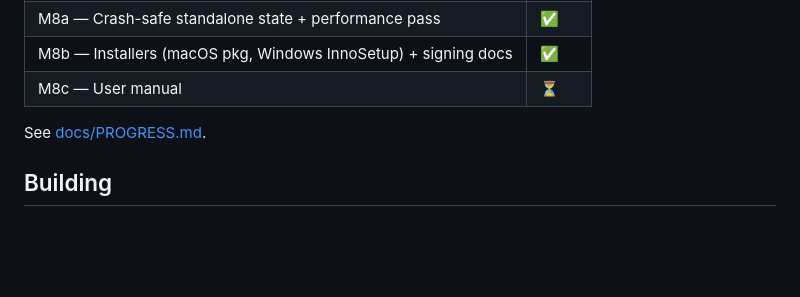
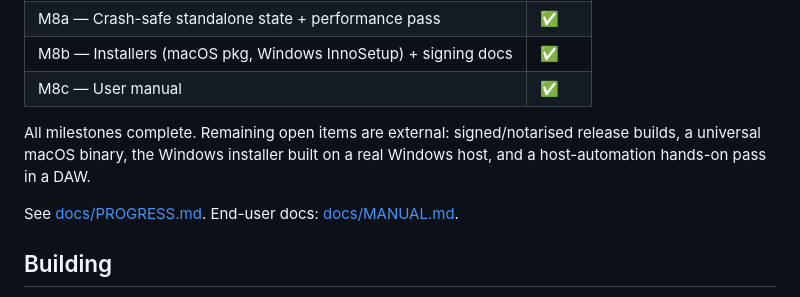
Before and after one commit to CLSoftSilvestre/AudioRack, a Markdown page: README.md, the part around the change. Drawn GitHub-style; blank space fills up the shorter version.

```diff
--- a/README.md
+++ b/README.md
@@ -23,9 +23,13 @@ plugin** from the same codebase. Targets: **macOS 11+ (universal)** and
 | M7b — MIDI learn (right-click any knob/switch) | ✅ |
 | M8a — Crash-safe standalone state + performance pass | ✅ |
 | M8b — Installers (macOS pkg, Windows InnoSetup) + signing docs | ✅ |
-| M8c — User manual | ⏳ |
+| M8c — User manual | ✅ |
 
-See [docs/PROGRESS.md](docs/PROGRESS.md).
+All milestones complete. Remaining open items are external: signed/notarised
+release builds, a universal macOS binary, the Windows installer built on a real
+Windows host, and a host-automation hands-on pass in a DAW.
+
+See [docs/PROGRESS.md](docs/PROGRESS.md). End-user docs: [docs/MANUAL.md](docs/MANUAL.md).
 
 ## Building
 
```
Also changed, not shown: docs/MANUAL.md (added, +389 -0 lines), docs/PROGRESS.md (+29 -0 lines).
